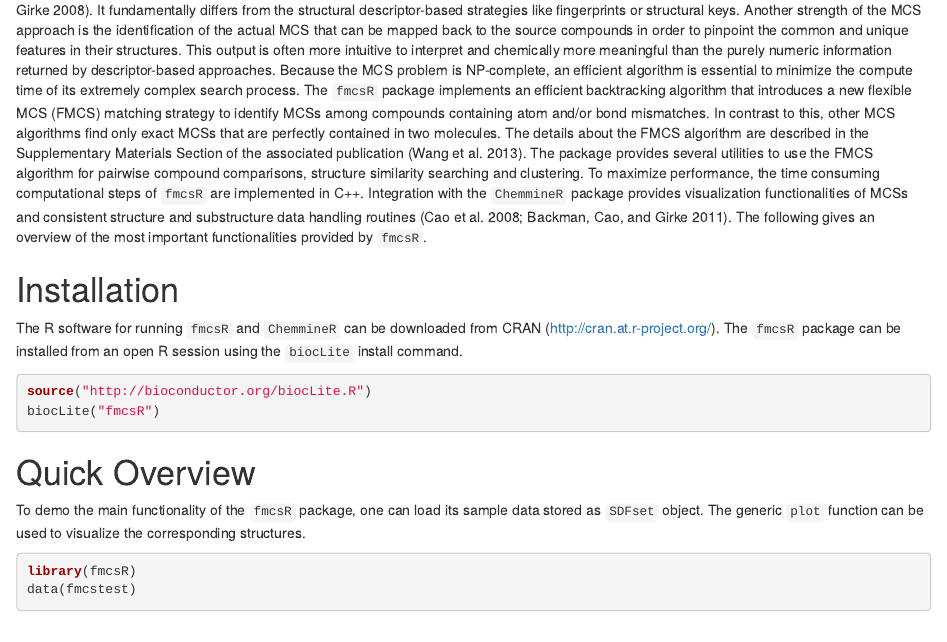
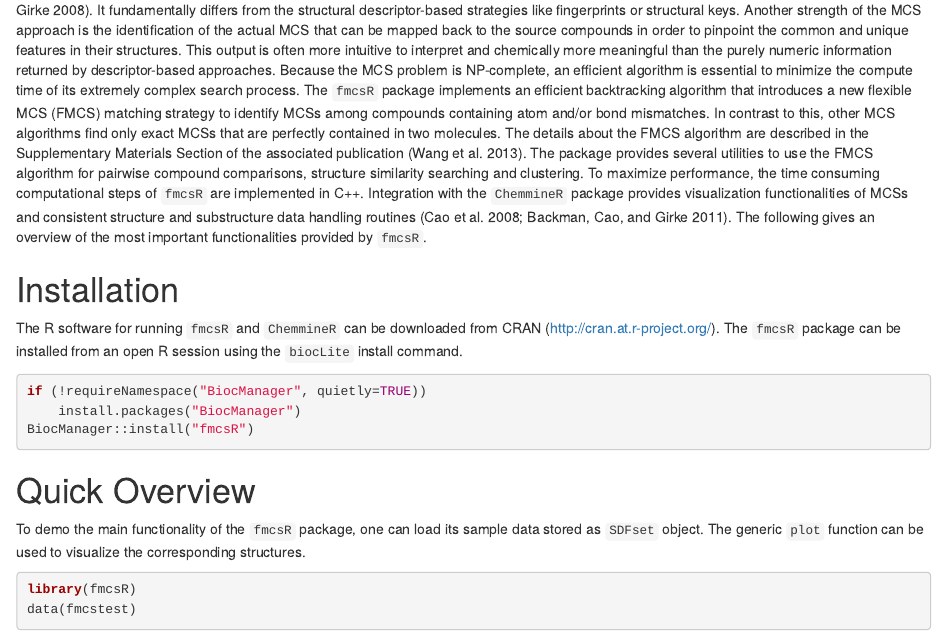
Before and after one commit to bioc/fmcsR, an R Markdown document (vignettes/fmcsR.Rmd): the page in a window 1100 px wide, from 390 px down. Rendered offline with R 4.5, knitr and Pandoc, with nearby package versions; drawn as R Markdown's standard HTML page in place of the format the file asks for; some code elsewhere in the file could not run offline.

Commit message:
replace BiocInstaller biocLite mentions with BiocManager

````diff
--- a/vignettes/fmcsR.Rmd
+++ b/vignettes/fmcsR.Rmd
@@ -91,8 +91,9 @@ The R software for running `fmcsR` and `ChemmineR` can be downloaded from CRAN
 (<http://cran.at.r-project.org/>). The `fmcsR` package can be installed from an
 open R session using the `biocLite` install command.
 ```{r eval=FALSE}
-source("http://bioconductor.org/biocLite.R")
-biocLite("fmcsR")
+if (!requireNamespace("BiocManager", quietly=TRUE))
+    install.packages("BiocManager")
+BiocManager::install("fmcsR")
 ```
 
 
````
Also changed, not shown: 1 other file.
